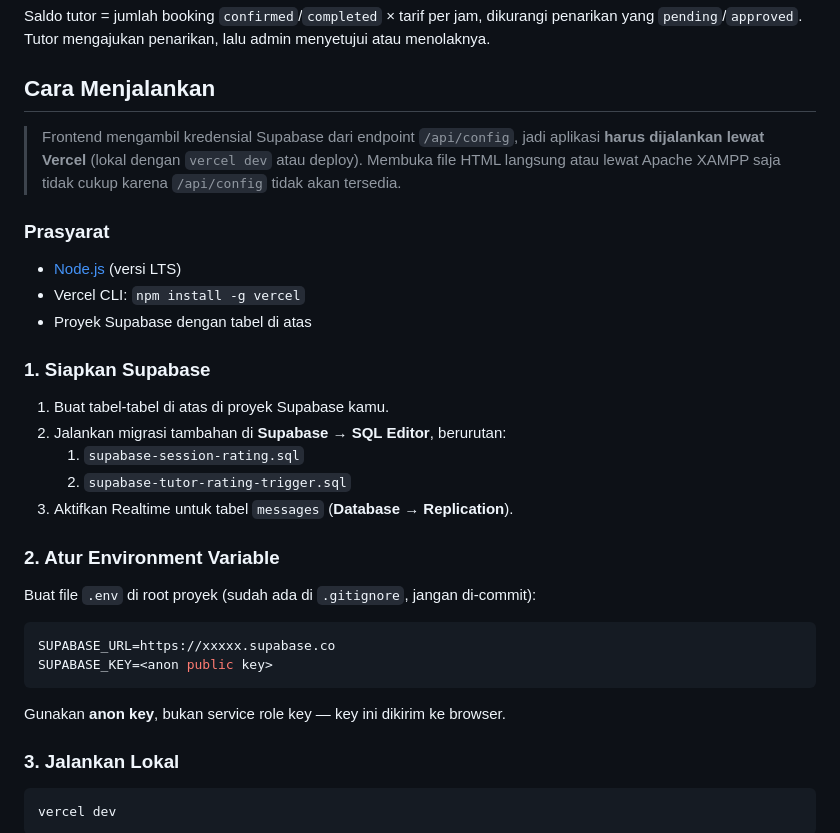
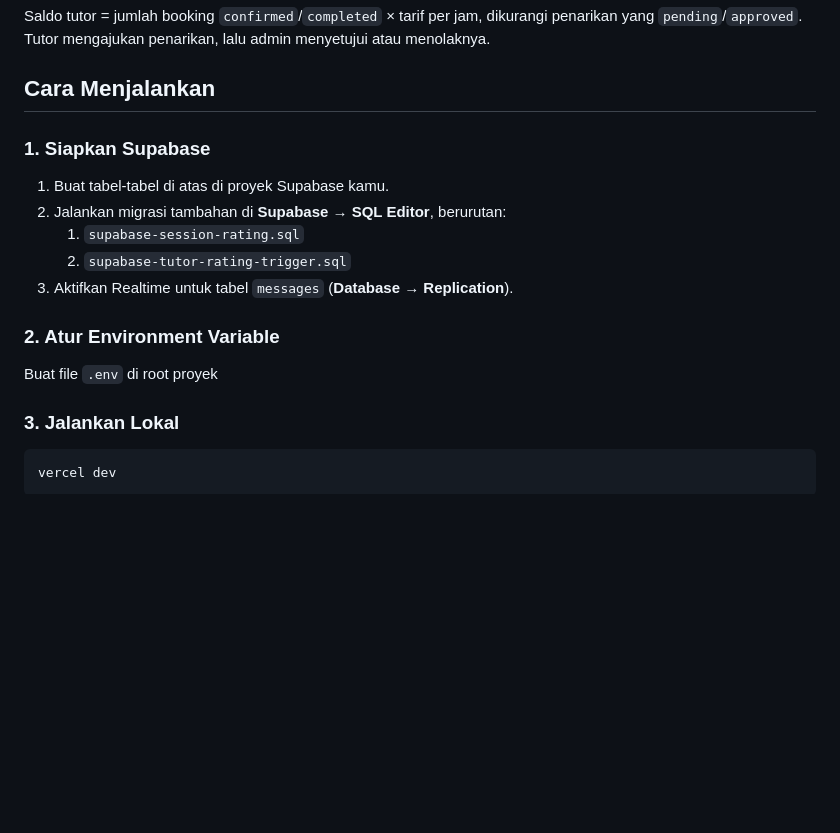
Before and after one commit to Iceutube/Go-Les-Project, a Markdown page: readme.md, the part around one of its changes. Rendered like a GitHub page; blank space fills up the shorter version.

Commit message:
Oct 15, 2026, 10:14 PM

````diff
--- a/readme.md
+++ b/readme.md
@@ -92,14 +91,6 @@ Tutor mengunggah link video dan menentukan harga langganan bulanan. Siswa berlan
 Saldo tutor = jumlah booking `confirmed`/`completed` × tarif per jam, dikurangi penarikan yang `pending`/`approved`. Tutor mengajukan penarikan, lalu admin menyetujui atau menolaknya.
 
 ## Cara Menjalankan
-
-> Frontend mengambil kredensial Supabase dari endpoint `/api/config`, jadi aplikasi **harus dijalankan lewat Vercel** (lokal dengan `vercel dev` atau deploy). Membuka file HTML langsung atau lewat Apache XAMPP saja tidak cukup karena `/api/config` tidak akan tersedia.
-
-### Prasyarat
-- [Node.js](https://nodejs.org) (versi LTS)
-- Vercel CLI: `npm install -g vercel`
-- Proyek Supabase dengan tabel di atas
-
 ### 1. Siapkan Supabase
 1. Buat tabel-tabel di atas di proyek Supabase kamu.
 2. Jalankan migrasi tambahan di **Supabase → SQL Editor**, berurutan:
@@ -108,15 +99,7 @@ Saldo tutor = jumlah booking `confirmed`/`completed` × tarif per jam, dikurangi
 3. Aktifkan Realtime untuk tabel `messages` (**Database → Replication**).
 
 ### 2. Atur Environment Variable
-Buat file `.env` di root proyek (sudah ada di `.gitignore`, jangan di-commit):
-
-```env
-SUPABASE_URL=https://xxxxx.supabase.co
-SUPABASE_KEY=<anon public key>
-```
-
-Gunakan **anon key**, bukan service role key — key ini dikirim ke browser.
-
+Buat file `.env` di root proyek
 ### 3. Jalankan Lokal
 
 ```bash
````
Also changed, not shown: other parts of readme.md (+0 -2 lines).
